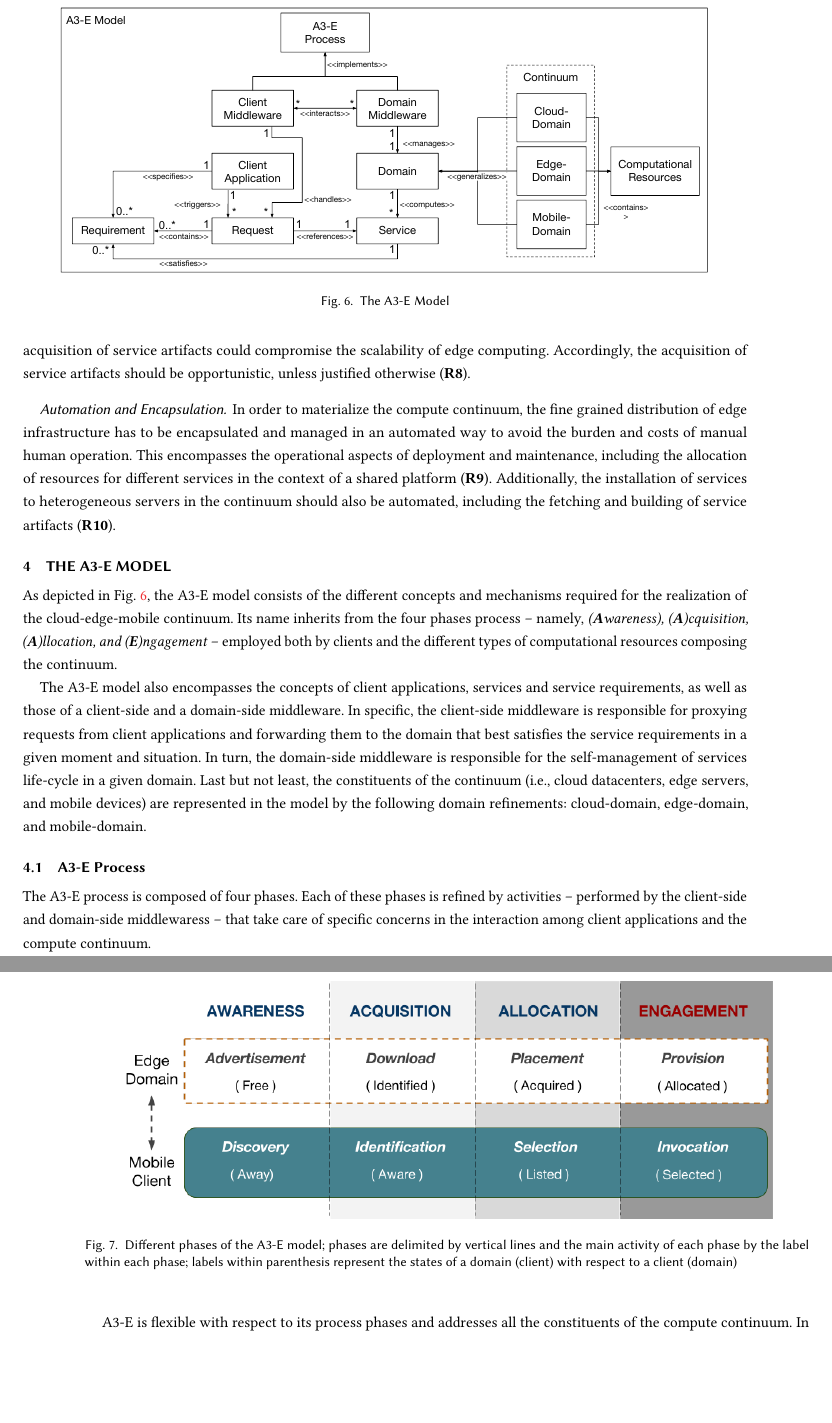
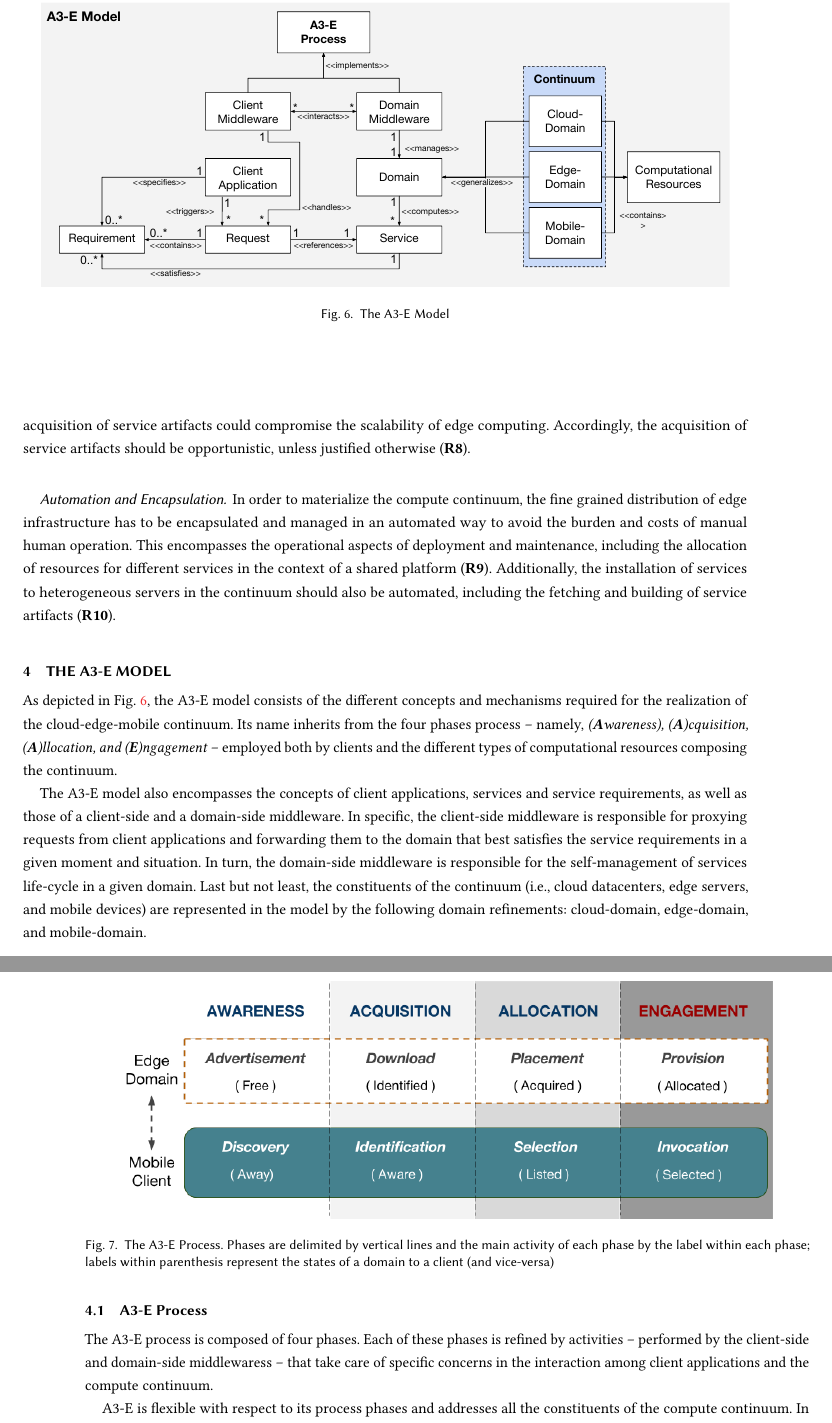
Before and after one commit to danilomendonca/acm-toit-continuum, a LaTeX paper (main.tex, which reads sections/proposal.tex): two parts of pages 9 and 10 of 22, joined at a grey line, cut so that both start at the same text, the shorter picture padded with empty space. Compiled offline with pdfLaTeX.

Commit message:
the colorful A3-E model

```diff
--- a/sections/proposal.tex
+++ b/sections/proposal.tex
@@ -1,7 +1,7 @@
 \section{The A3-E Model}\label{sec:proposal}
 
 \begin{figure}[tbp]
-	\includegraphics[width=0.9\textwidth]{figs/A3-E-model.pdf}
+	\includegraphics[width=0.95\textwidth]{figs/A3-E-model.pdf}
 	\caption{The A3-E Model}
 	\label{fig:A3-E-model}
 \end{figure}
@@ -14,7 +14,7 @@ The A3-E model also encompasses the concepts of client applications, services an
 
 \begin{figure}[tbp]
 	\includegraphics[width=0.9\textwidth]{figs/A3-E.png}
-	\caption{Different phases of the A3-E model; phases are delimited by vertical lines and the main activity of each phase by the label within each phase; labels within parenthesis represent the states of a domain (client) with respect to a client (domain)}
+	\caption{The A3-E Process. Phases are delimited by vertical lines and the main activity of each phase by the label within each phase; labels within parenthesis represent the states of a domain to a client (and vice-versa)}
 	\label{fig:A3-E-process}
 \end{figure}
 
```
Also changed, not shown: figs/A3-E-model.pdf.
